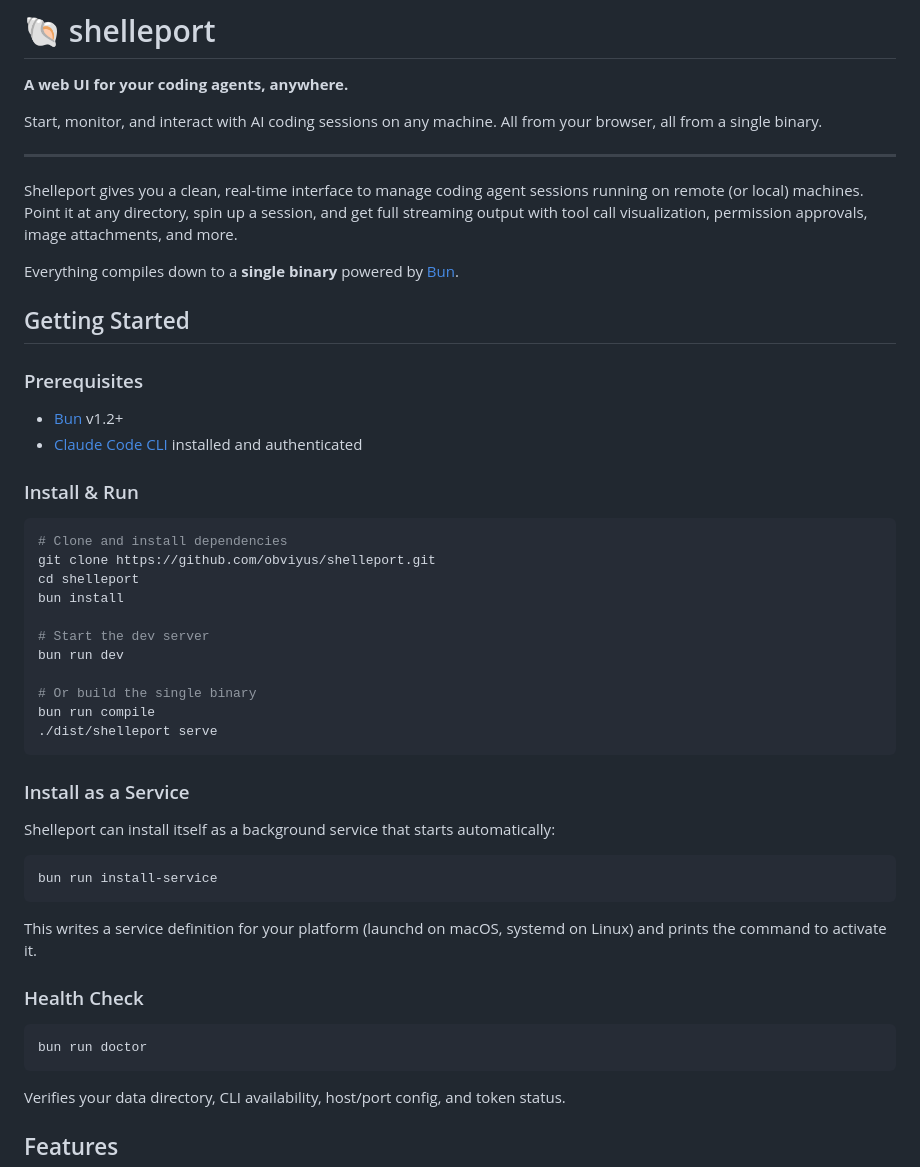
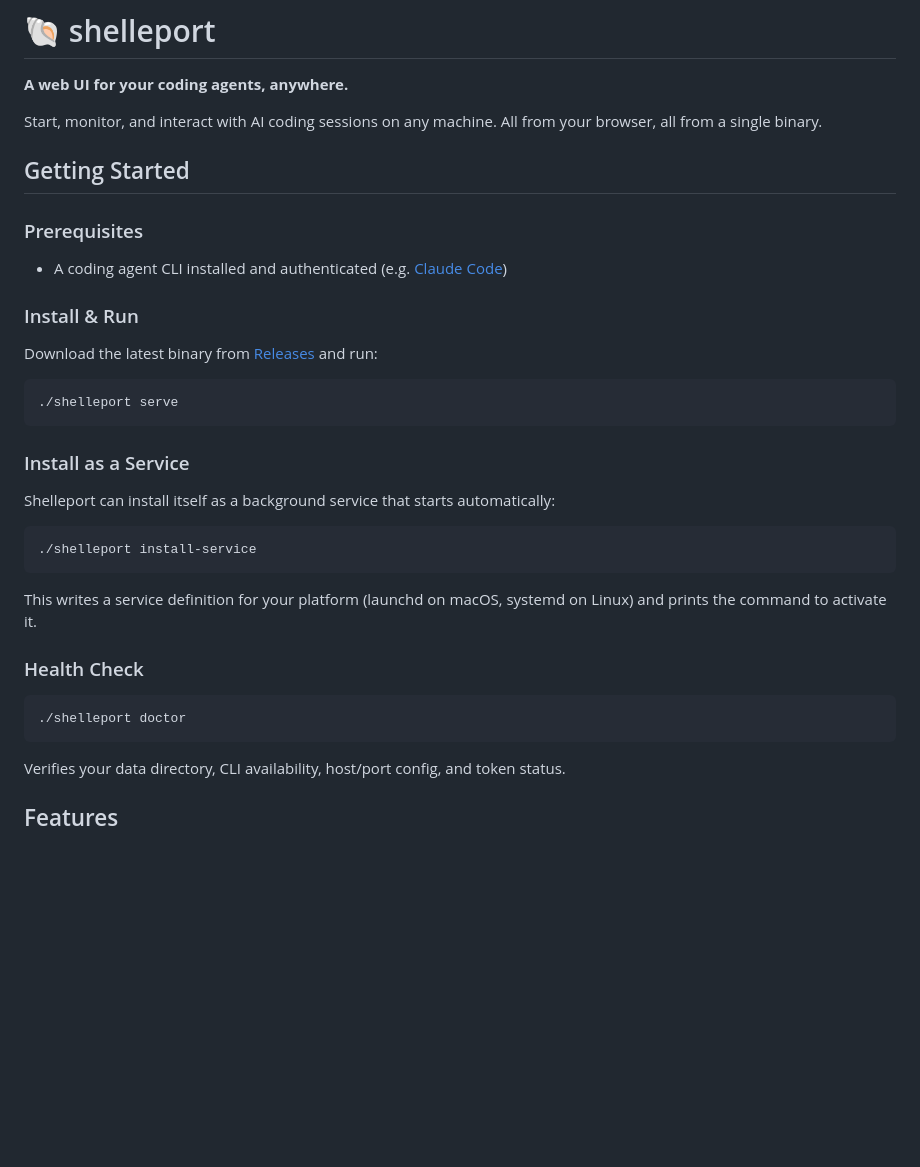
Before and after one commit to obviyus/shelleport, a Markdown page: README.md, the part around the change. Rendered like a GitHub page; blank space fills up the shorter version.

Commit message:
docs(README): simplify install to binary-only, drop Bun prerequisite

````diff
--- a/README.md
+++ b/README.md
@@ -4,33 +4,18 @@
 
 Start, monitor, and interact with AI coding sessions on any machine. All from your browser, all from a single binary.
 
----
-
-Shelleport gives you a clean, real-time interface to manage coding agent sessions running on remote (or local) machines. Point it at any directory, spin up a session, and get full streaming output with tool call visualization, permission approvals, image attachments, and more.
-
-Everything compiles down to a **single binary** powered by [Bun](https://bun.sh).
-
 ## Getting Started
 
 ### Prerequisites
 
-- [Bun](https://bun.sh) v1.2+
-- [Claude Code CLI](https://docs.anthropic.com/en/docs/claude-code) installed and authenticated
+- A coding agent CLI installed and authenticated (e.g. [Claude Code](https://docs.anthropic.com/en/docs/claude-code))
 
 ### Install & Run
 
+Download the latest binary from [Releases](https://github.com/obviyus/shelleport/releases) and run:
+
 ```bash
-# Clone and install dependencies
-git clone https://github.com/obviyus/shelleport.git
-cd shelleport
-bun install
-
-# Start the dev server
-bun run dev
-
-# Or build the single binary
-bun run compile
-./dist/shelleport serve
+./shelleport serve
 ```
 
 ### Install as a Service
@@ -38,7 +23,7 @@ bun run compile
 Shelleport can install itself as a background service that starts automatically:
 
 ```bash
-bun run install-service
+./shelleport install-service
 ```
 
 This writes a service definition for your platform (launchd on macOS, systemd on Linux) and prints the command to activate it.
@@ -46,7 +31,7 @@ This writes a service definition for your platform (launchd on macOS, systemd on
 ### Health Check
 
 ```bash
-bun run doctor
+./shelleport doctor
 ```
 
 Verifies your data directory, CLI availability, host/port config, and token status.
````
